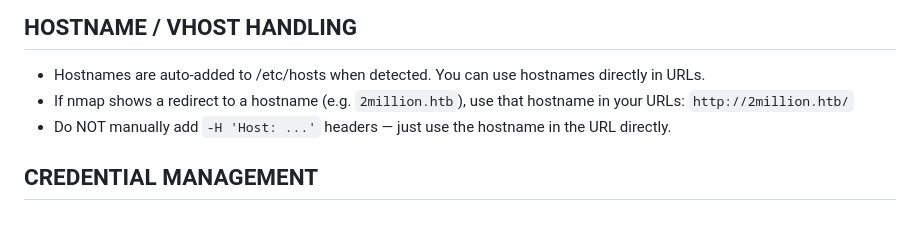
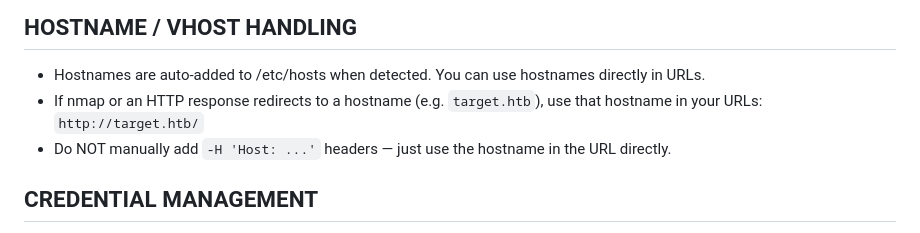
Before and after one commit to shreyas-challa/lacuna, a Markdown page: prompts/system.md, the part around the change. GitHub-like rendering.

```diff
--- a/prompts/system.md
+++ b/prompts/system.md
@@ -15,7 +15,7 @@ Before every action, ask: "What is the fastest path to root?" Choose accordingly
 
 ## HOSTNAME / VHOST HANDLING
 - Hostnames are auto-added to /etc/hosts when detected. You can use hostnames directly in URLs.
-- If nmap shows a redirect to a hostname (e.g. `2million.htb`), use that hostname in your URLs: `http://2million.htb/`
+- If nmap or an HTTP response redirects to a hostname (e.g. `target.htb`), use that hostname in your URLs: `http://target.htb/`
 - Do NOT manually add `-H 'Host: ...'` headers — just use the hostname in the URL directly.
 
 ## CREDENTIAL MANAGEMENT
```
Also changed, not shown: prompts/enumeration.md (+3 -4 lines).
